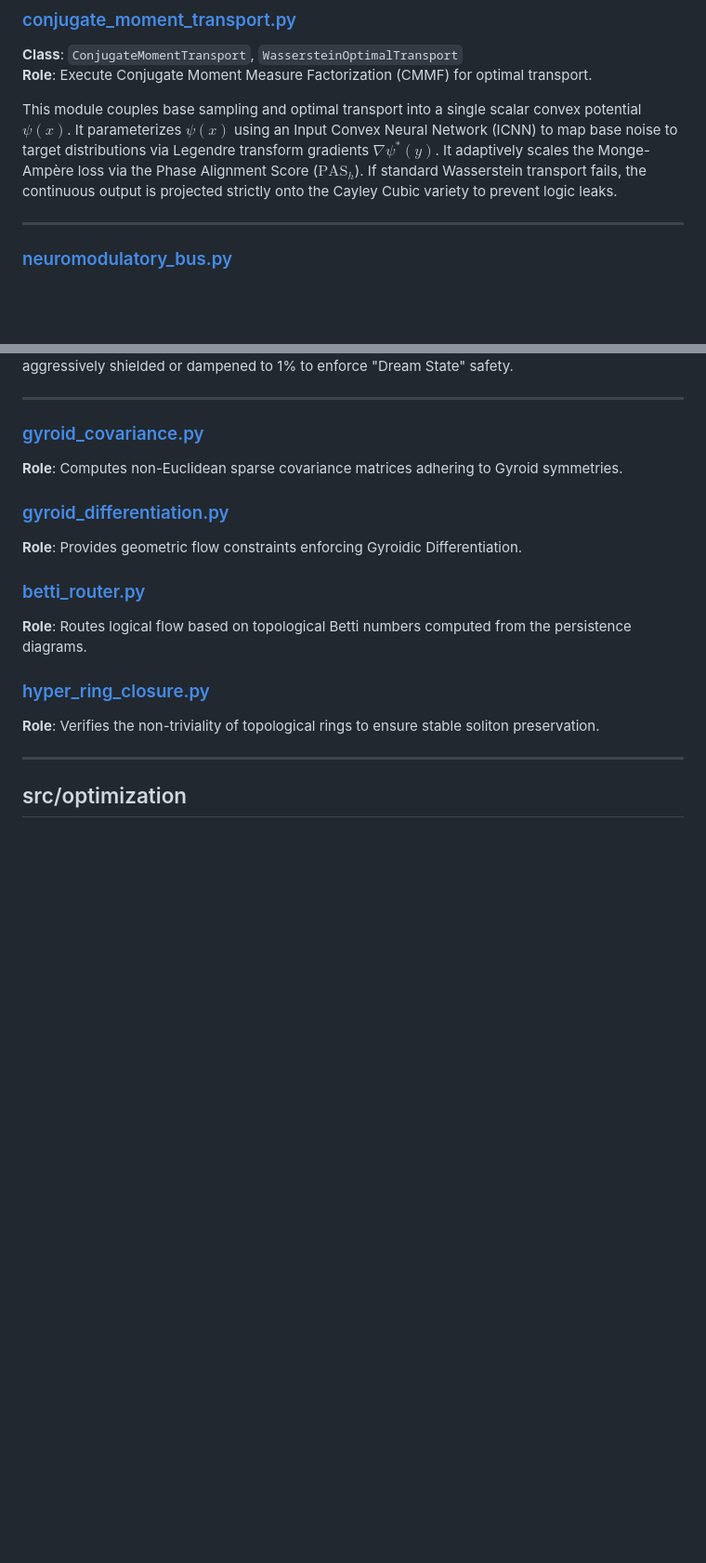
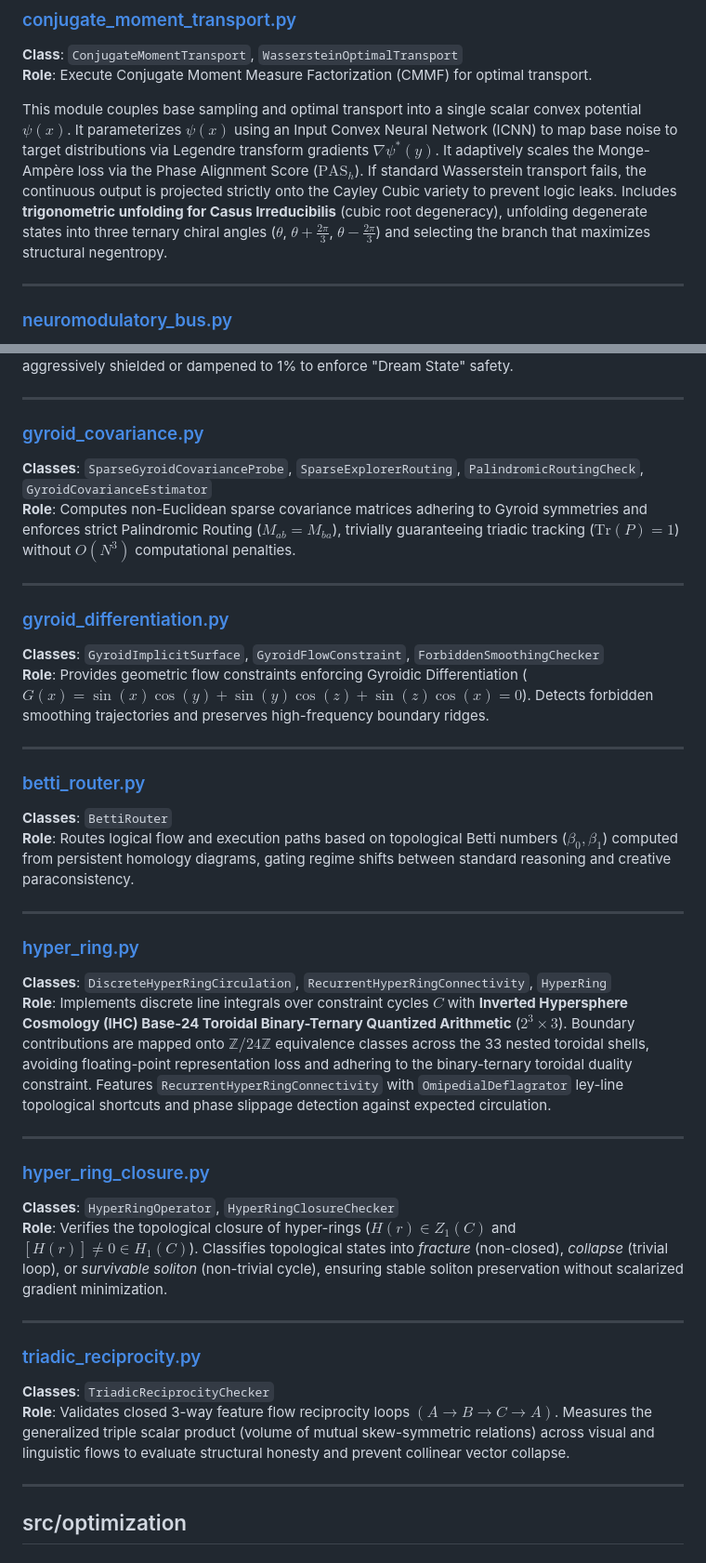
Before and after one commit to ZenoNex/Gyroidic-Sparse-Covariance-Flux-Reasoner, a Markdown page: docs/MODULE_INVENTORY.md, 2 parts joined by grey strips. Shown at 93% size. Drawn GitHub-style; blank space fills up the shorter version.

```diff
--- a/docs/MODULE_INVENTORY.md
+++ b/docs/MODULE_INVENTORY.md
@@ -98,7 +98,7 @@ Replaces scalar loss proxies with dual-channel Split-Beam Interfactorization. Ch
 **Class**: `ConjugateMomentTransport`, `WassersteinOptimalTransport`
 **Role**: Execute Conjugate Moment Measure Factorization (CMMF) for optimal transport.
 
-This module couples base sampling and optimal transport into a single scalar convex potential $\psi(x)$. It parameterizes $\psi(x)$ using an Input Convex Neural Network (ICNN) to map base noise to target distributions via Legendre transform gradients $\nabla \psi^*(y)$. It adaptively scales the Monge-Ampère loss via the Phase Alignment Score ($\text{PAS}_h$). If standard Wasserstein transport fails, the continuous output is projected strictly onto the Cayley Cubic variety to prevent logic leaks.
+This module couples base sampling and optimal transport into a single scalar convex potential $\psi(x)$. It parameterizes $\psi(x)$ using an Input Convex Neural Network (ICNN) to map base noise to target distributions via Legendre transform gradients $\nabla \psi^*(y)$. It adaptively scales the Monge-Ampère loss via the Phase Alignment Score ($\text{PAS}_h$). If standard Wasserstein transport fails, the continuous output is projected strictly onto the Cayley Cubic variety to prevent logic leaks. Includes **trigonometric unfolding for Casus Irreducibilis** (cubic root degeneracy), unfolding degenerate states into three ternary chiral angles ($\theta$, $\theta + \frac{2\pi}{3}$, $\theta - \frac{2\pi}{3}$) and selecting the branch that maximizes structural negentropy.
 
 ---
 
@@ -541,16 +541,38 @@ Protects functionally creative or "dream-like" topological cycles from being cru
 ---
 
 ### [gyroid_covariance.py](../src/topology/gyroid_covariance.py)
-**Role**: Computes non-Euclidean sparse covariance matrices adhering to Gyroid symmetries.
+**Classes**: `SparseGyroidCovarianceProbe`, `SparseExplorerRouting`, `PalindromicRoutingCheck`, `GyroidCovarianceEstimator`
+**Role**: Computes non-Euclidean sparse covariance matrices adhering to Gyroid symmetries and enforces strict Palindromic Routing ($M_{ab} = M_{ba}$), trivially guaranteeing triadic tracking ($\text{Tr}(P) = 1$) without $O(N^3)$ computational penalties.
+
+---
 
 ### [gyroid_differentiation.py](../src/topology/gyroid_differentiation.py)
-**Role**: Provides geometric flow constraints enforcing Gyroidic Differentiation.
+**Classes**: `GyroidImplicitSurface`, `GyroidFlowConstraint`, `ForbiddenSmoothingChecker`
+**Role**: Provides geometric flow constraints enforcing Gyroidic Differentiation ($G(x) = \sin(x)\cos(y) + \sin(y)\cos(z) + \sin(z)\cos(x) = 0$). Detects forbidden smoothing trajectories and preserves high-frequency boundary ridges.
+
+---
 
 ### [betti_router.py](../src/topology/betti_router.py)
-**Role**: Routes logical flow based on topological Betti numbers computed from the persistence diagrams.
+**Classes**: `BettiRouter`
+**Role**: Routes logical flow and execution paths based on topological Betti numbers ($\beta_0, \beta_1$) computed from persistent homology diagrams, gating regime shifts between standard reasoning and creative paraconsistency.
+
+---
+
+### [hyper_ring.py](../src/topology/hyper_ring.py)
+**Classes**: `DiscreteHyperRingCirculation`, `RecurrentHyperRingConnectivity`, `HyperRing`
+**Role**: Implements discrete line integrals over constraint cycles $C$ with **Inverted Hypersphere Cosmology (IHC) Base-24 Toroidal Binary-Ternary Quantized Arithmetic** ($2^3 \times 3$). Boundary contributions are mapped onto $\mathbb{Z}/24\mathbb{Z}$ equivalence classes across the 33 nested toroidal shells, avoiding floating-point representation loss and adhering to the binary-ternary toroidal duality constraint. Features `RecurrentHyperRingConnectivity` with `OmipedialDeflagrator` ley-line topological shortcuts and phase slippage detection against expected circulation.
+
+---
 
 ### [hyper_ring_closure.py](../src/topology/hyper_ring_closure.py)
-**Role**: Verifies the non-triviality of topological rings to ensure stable soliton preservation.
+**Classes**: `HyperRingOperator`, `HyperRingClosureChecker`
+**Role**: Verifies the topological closure of hyper-rings ($H(r) \in Z_1(C)$ and $[H(r)] \neq 0 \in H_1(C)$). Classifies topological states into *fracture* (non-closed), *collapse* (trivial loop), or *survivable soliton* (non-trivial cycle), ensuring stable soliton preservation without scalarized gradient minimization.
+
+---
+
+### [triadic_reciprocity.py](../src/topology/triadic_reciprocity.py)
+**Classes**: `TriadicReciprocityChecker`
+**Role**: Validates closed 3-way feature flow reciprocity loops $(A \to B \to C \to A)$. Measures the generalized triple scalar product (volume of mutual skew-symmetric relations) across visual and linguistic flows to evaluate structural honesty and prevent collinear vector collapse.
 
 ---
 
```
